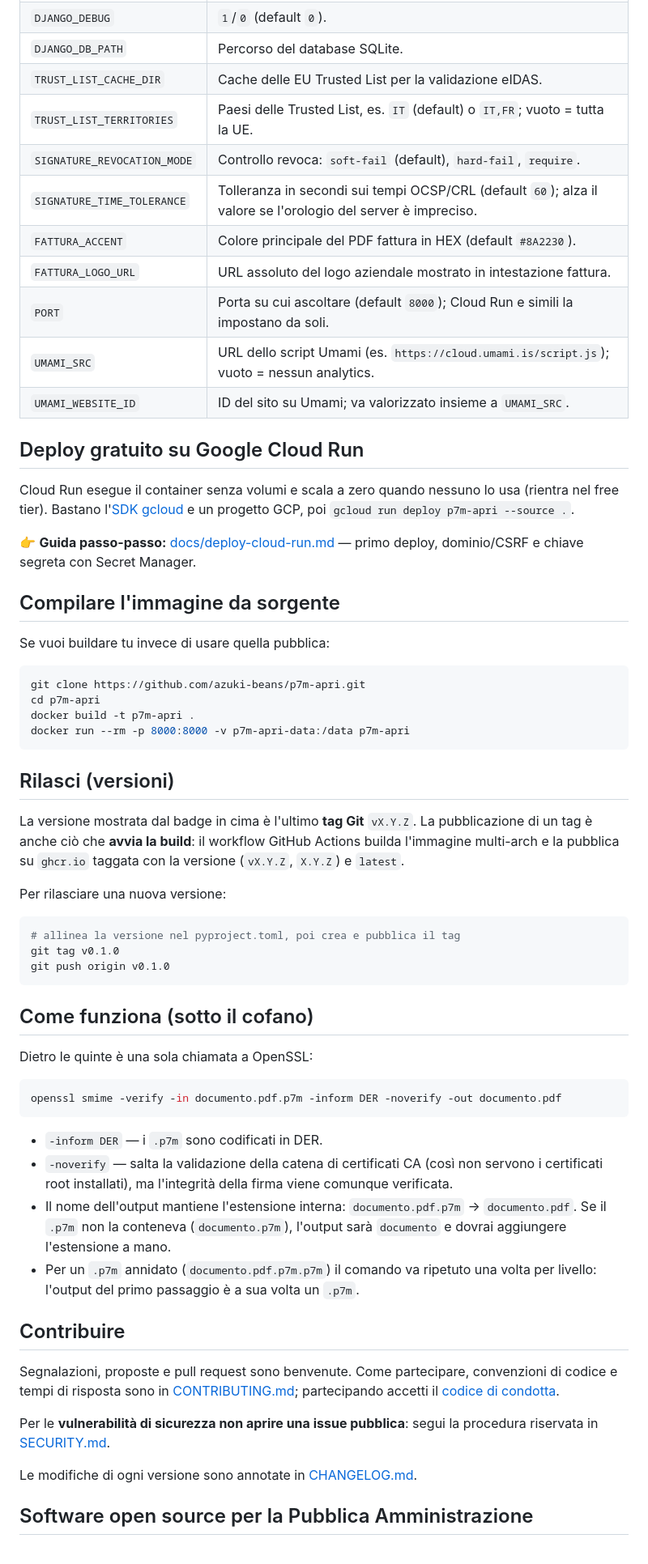
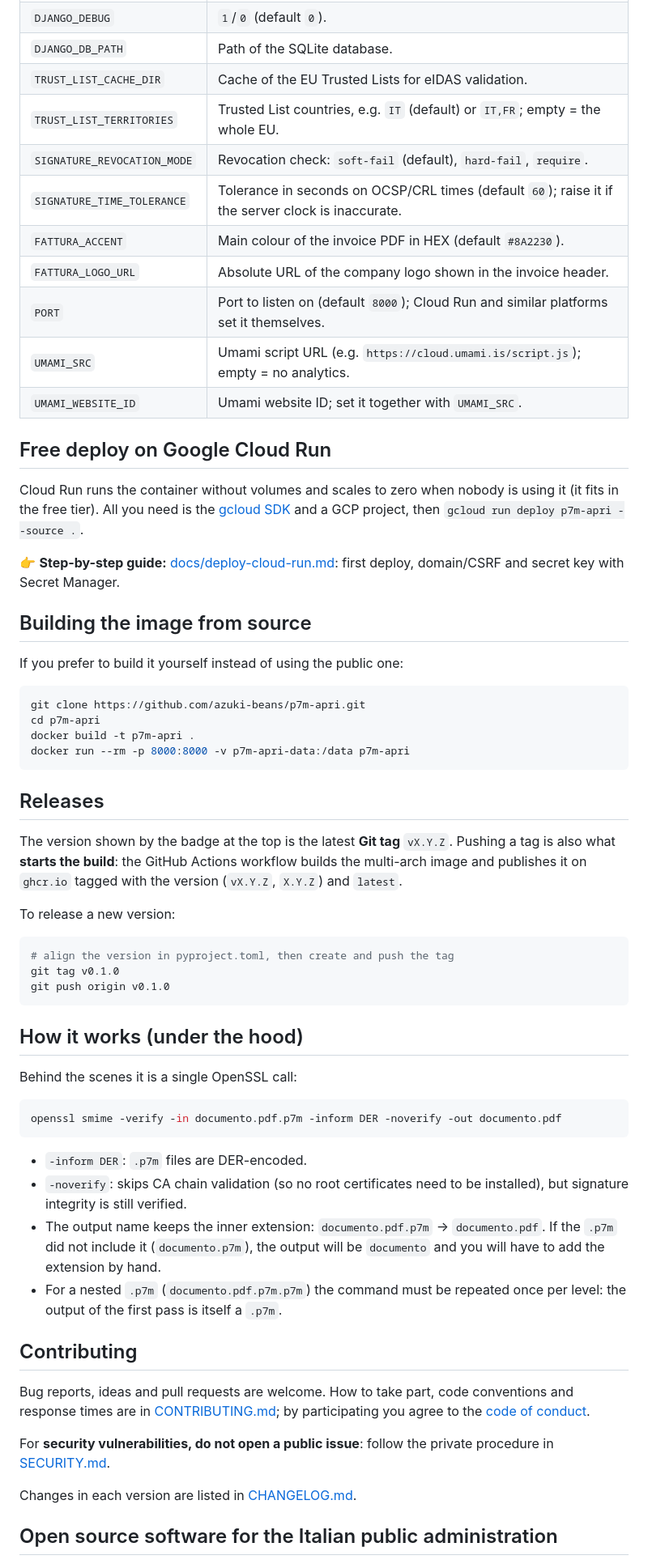
Before and after one commit to azuki-beans/p7m-apri, a Markdown page: README.md, the part around one of its changes. Shown at 81% size. Drawn GitHub-style.

Commit message:
Translate README to English
Co-Authored-By: Claude Opus 5.5 <noreply@anthropic.com>

````diff
--- a/README.md
+++ b/README.md
@@ -150,27 +143,27 @@ database nel volume `p7m-apri-data`. Per aggiornarlo all'ultima versione:
 | `DJANGO_DEBUG` | `1`/`0` (default `0`). |
-| `DJANGO_DB_PATH` | Percorso del database SQLite. |
-| `TRUST_LIST_CACHE_DIR` | Cache delle EU Trusted List per la validazione eIDAS. |
-| `TRUST_LIST_TERRITORIES` | Paesi delle Trusted List, es. `IT` (default) o `IT,FR`; vuoto = tutta la UE. |
-| `SIGNATURE_REVOCATION_MODE` | Controllo revoca: `soft-fail` (default), `hard-fail`, `require`. |
-| `SIGNATURE_TIME_TOLERANCE` | Tolleranza in secondi sui tempi OCSP/CRL (default `60`); alza il valore se l'orologio del server è impreciso. |
-| `FATTURA_ACCENT` | Colore principale del PDF fattura in HEX (default `#8A2230`). |
-| `FATTURA_LOGO_URL` | URL assoluto del logo aziendale mostrato in intestazione fattura. |
-| `PORT` | Porta su cui ascoltare (default `8000`); Cloud Run e simili la impostano da soli. |
-| `UMAMI_SRC` | URL dello script Umami (es. `https://cloud.umami.is/script.js`); vuoto = nessun analytics. |
-| `UMAMI_WEBSITE_ID` | ID del sito su Umami; va valorizzato insieme a `UMAMI_SRC`. |
+| `DJANGO_DB_PATH` | Path of the SQLite database. |
+| `TRUST_LIST_CACHE_DIR` | Cache of the EU Trusted Lists for eIDAS validation. |
+| `TRUST_LIST_TERRITORIES` | Trusted List countries, e.g. `IT` (default) or `IT,FR`; empty = the whole EU. |
+| `SIGNATURE_REVOCATION_MODE` | Revocation check: `soft-fail` (default), `hard-fail`, `require`. |
+| `SIGNATURE_TIME_TOLERANCE` | Tolerance in seconds on OCSP/CRL times (default `60`); raise it if the server clock is inaccurate. |
+| `FATTURA_ACCENT` | Main colour of the invoice PDF in HEX (default `#8A2230`). |
+| `FATTURA_LOGO_URL` | Absolute URL of the company logo shown in the invoice header. |
+| `PORT` | Port to listen on (default `8000`); Cloud Run and similar platforms set it themselves. |
+| `UMAMI_SRC` | Umami script URL (e.g. `https://cloud.umami.is/script.js`); empty = no analytics. |
+| `UMAMI_WEBSITE_ID` | Umami website ID; set it together with `UMAMI_SRC`. |
 
-## Deploy gratuito su Google Cloud Run
+## Free deploy on Google Cloud Run
 
-Cloud Run esegue il container senza volumi e scala a zero quando nessuno lo usa
-(rientra nel free tier). Bastano l'[SDK gcloud](https://cloud.google.com/sdk/docs/install)
-e un progetto GCP, poi `gcloud run deploy p7m-apri --source .`.
+Cloud Run runs the container without volumes and scales to zero when nobody is using it (it fits
+in the free tier). All you need is the [gcloud SDK](https://cloud.google.com/sdk/docs/install) and
+a GCP project, then `gcloud run deploy p7m-apri --source .`.
 
-👉 **Guida passo-passo:** [docs/deploy-cloud-run.md](docs/deploy-cloud-run.md) —
-primo deploy, dominio/CSRF e chiave segreta con Secret Manager.
+👉 **Step-by-step guide:** [docs/deploy-cloud-run.md](docs/deploy-cloud-run.md): first deploy,
+domain/CSRF and secret key with Secret Manager.
 
-## Compilare l'immagine da sorgente
+## Building the image from source
 
-Se vuoi buildare tu invece di usare quella pubblica:
+If you prefer to build it yourself instead of using the public one:
 
 ```bash
 git clone https://github.com/azuki-beans/p7m-apri.git
@@ -179,50 +172,47 @@ docker build -t p7m-apri .
 docker run --rm -p 8000:8000 -v p7m-apri-data:/data p7m-apri
 ```
 
-## Rilasci (versioni)
+## Releases
 
-La versione mostrata dal badge in cima è l'ultimo **tag Git** `vX.Y.Z`. La
-pubblicazione di un tag è anche ciò che **avvia la build**: il workflow GitHub
-Actions builda l'immagine multi-arch e la pubblica su `ghcr.io` taggata con la
-versione (`vX.Y.Z`, `X.Y.Z`) e `latest`.
+The version shown by the badge at the top is the latest **Git tag** `vX.Y.Z`. Pushing a tag is
+also what **starts the build**: the GitHub Actions workflow builds the multi-arch image and
+publishes it on `ghcr.io` tagged with the version (`vX.Y.Z`, `X.Y.Z`) and `latest`.
 
-Per rilasciare una nuova versione:
+To release a new version:
 
 ```bash
-# allinea la versione nel pyproject.toml, poi crea e pubblica il tag
+# align the version in pyproject.toml, then create and push the tag
 git tag v0.1.0
 git push origin v0.1.0
 ```
 
-## Come funziona (sotto il cofano)
+## How it works (under the hood)
 
-Dietro le quinte è una sola chiamata a OpenSSL:
+Behind the scenes it is a single OpenSSL call:
 
 ```bash
 openssl smime -verify -in documento.pdf.p7m -inform DER -noverify -out documento.pdf
 ```
 
-- `-inform DER` — i `.p7m` sono codificati in DER.
-- `-noverify` — salta la validazione della catena di certificati CA (così non
-  servono i certificati root installati), ma l'integrità della firma viene
-  comunque verificata.
-- Il nome dell'output mantiene l'estensione interna: `documento.pdf.p7m` →
-  `documento.pdf`. Se il `.p7m` non la conteneva (`documento.p7m`), l'output sarà
-  `documento` e dovrai aggiungere l'estensione a mano.
-- Per un `.p7m` annidato (`documento.pdf.p7m.p7m`) il comando va ripetuto una
-  volta per livello: l'output del primo passaggio è a sua volta un `.p7m`.
+- `-inform DER`: `.p7m` files are DER-encoded.
+- `-noverify`: skips CA chain validation (so no root certificates need to be installed), but
+  signature integrity is still verified.
+- The output name keeps the inner extension: `documento.pdf.p7m` → `documento.pdf`. If the `.p7m`
+  did not include it (`documento.p7m`), the output will be `documento` and you will have to add
+  the extension by hand.
+- For a nested `.p7m` (`documento.pdf.p7m.p7m`) the command must be repeated once per level: the
+  output of the first pass is itself a `.p7m`.
 
-## Contribuire
+## Contributing
 
-Segnalazioni, proposte e pull request sono benvenute. Come partecipare,
-convenzioni di codice e tempi di risposta sono in
-[CONTRIBUTING.md](CONTRIBUTING.md); partecipando accetti il [codice di
-condotta](CODE_OF_CONDUCT.md).
+Bug reports, ideas and pull requests are welcome. How to take part, code conventions and response
+times are in [CONTRIBUTING.md](CONTRIBUTING.md); by participating you agree to the
+[code of conduct](CODE_OF_CONDUCT.md).
 
-Per le **vulnerabilità di sicurezza non aprire una issue pubblica**: segui la
-procedura riservata in [SECURITY.md](SECURITY.md).
+For **security vulnerabilities, do not open a public issue**: follow the private procedure in
+[SECURITY.md](SECURITY.md).
 
-Le modifiche di ogni versione sono annotate in [CHANGELOG.md](CHANGELOG.md).
+Changes in each version are listed in [CHANGELOG.md](CHANGELOG.md).
 
-## Software open source per la Pubblica Amministrazione
+## Open source software for the Italian public administration
 
````
Also changed, not shown: other parts of README.md (+83 -93 lines).
